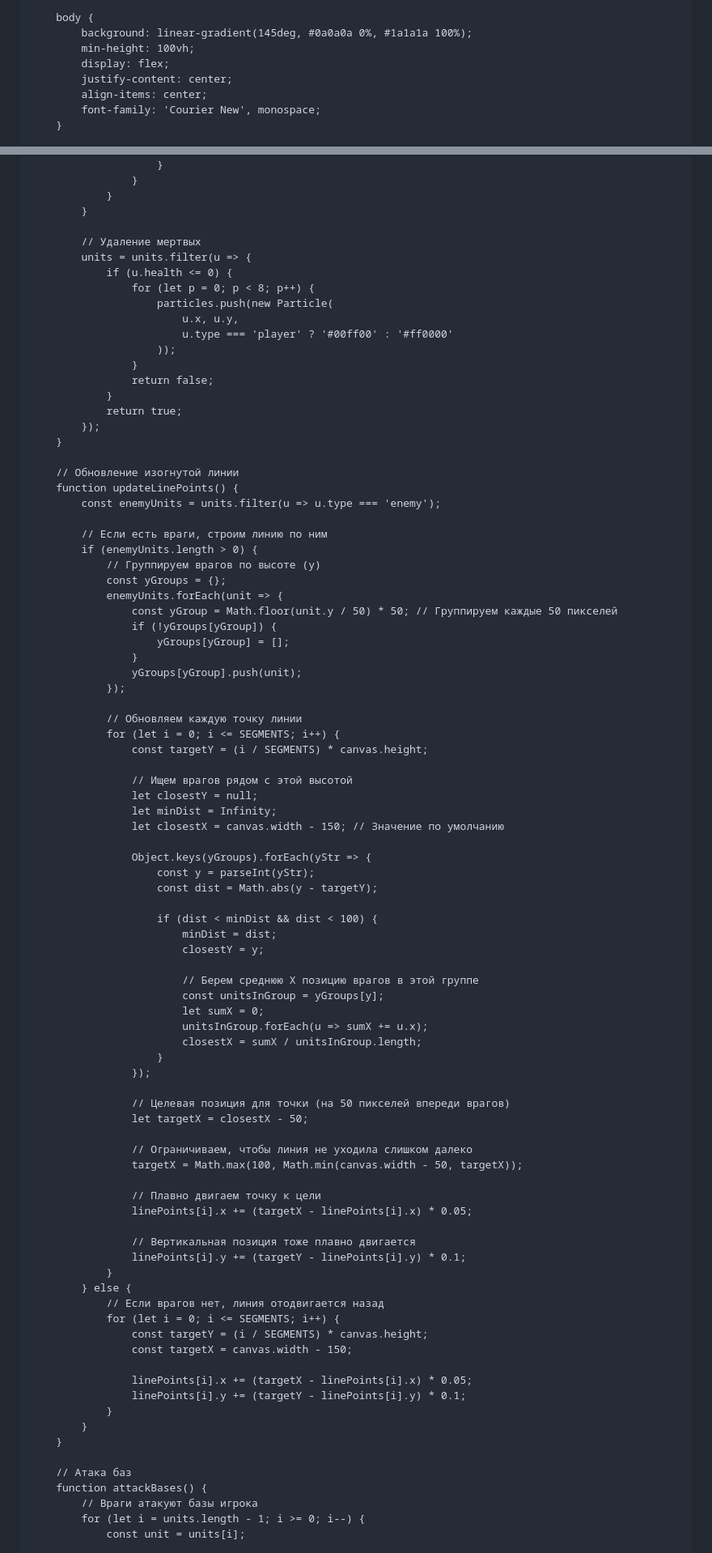
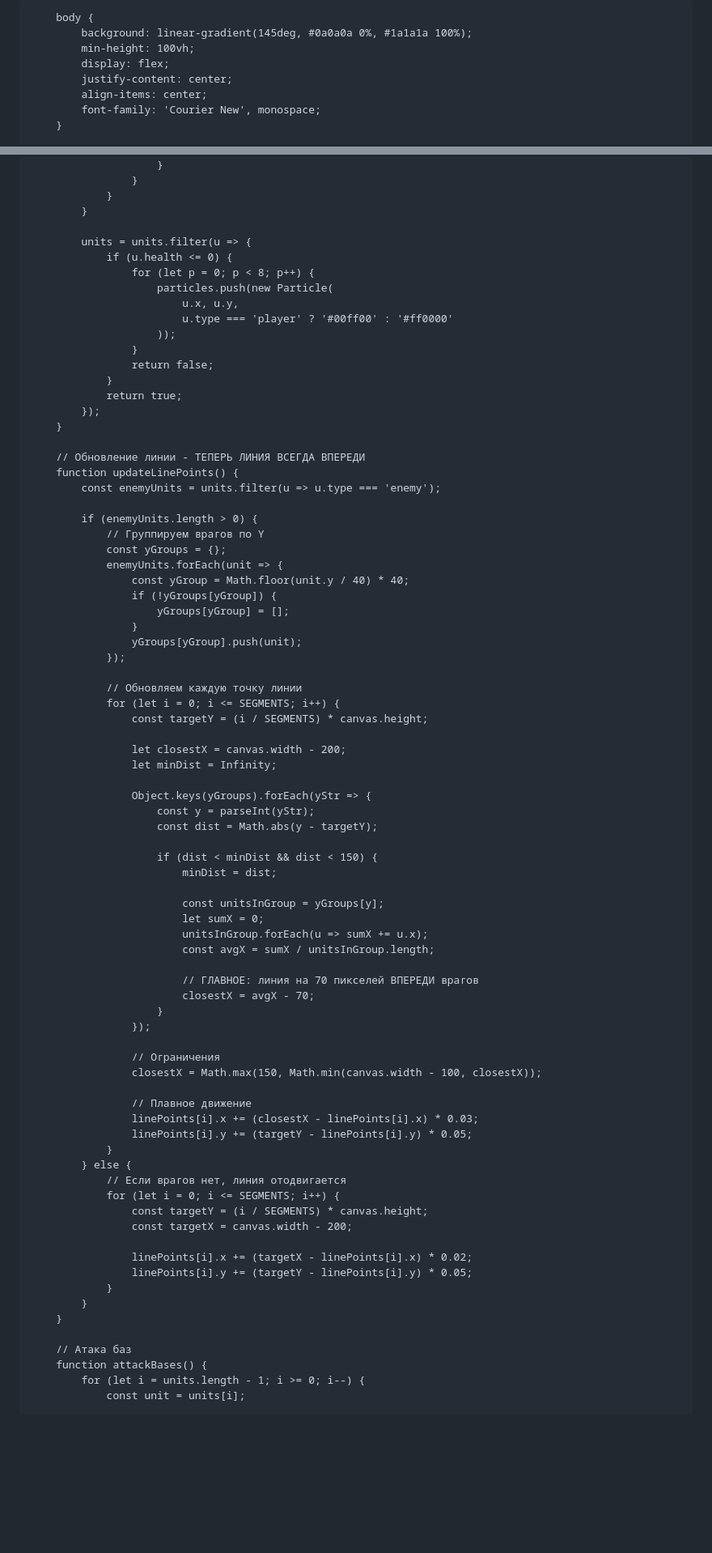
Before and after one commit to OGUR4IK12/operation-X, a Markdown page: README.md, 2 parts joined by grey strips. Shown at 81% size. Rendered like a GitHub page; blank space fills up the shorter version.

```diff
--- a/README.md
+++ b/README.md
@@ -2,7 +2,7 @@
 <html lang="ru">
 <head>
     <meta charset="UTF-8">
-    <title>Война Тысячи Тысяч — Изогнутая Линия</title>
+    <title>Война Тысячи Тысяч — Линия Впереди</title>
     <style>
         * {
             margin: 0;
@@ -580,7 +573,6 @@
                 }
             }
 
-            // Удаление мертвых
             units = units.filter(u => {
                 if (u.health <= 0) {
                     for (let p = 0; p < 8; p++) {
@@ -595,16 +587,15 @@
             });
         }
 
-        // Обновление изогнутой линии
+        // Обновление линии - ТЕПЕРЬ ЛИНИЯ ВСЕГДА ВПЕРЕДИ
         function updateLinePoints() {
             const enemyUnits = units.filter(u => u.type === 'enemy');
 
-            // Если есть враги, строим линию по ним
             if (enemyUnits.length > 0) {
-                // Группируем врагов по высоте (y)
+                // Группируем врагов по Y
                 const yGroups = {};
                 enemyUnits.forEach(unit => {
-                    const yGroup = Math.floor(unit.y / 50) * 50; // Группируем каждые 50 пикселей
+                    const yGroup = Math.floor(unit.y / 40) * 40;
                     if (!yGroups[yGroup]) {
                         yGroups[yGroup] = [];
                     }
@@ -615,54 +606,47 @@
                 for (let i = 0; i <= SEGMENTS; i++) {
                     const targetY = (i / SEGMENTS) * canvas.height;
 
-                    // Ищем врагов рядом с этой высотой
-                    let closestY = null;
+                    let closestX = canvas.width - 200;
                     let minDist = Infinity;
-                    let closestX = canvas.width - 150; // Значение по умолчанию
 
                     Object.keys(yGroups).forEach(yStr => {
                         const y = parseInt(yStr);
                         const dist = Math.abs(y - targetY);
 
-                        if (dist < minDist && dist < 100) {
+                        if (dist < minDist && dist < 150) {
                             minDist = dist;
-                            closestY = y;
 
-                            // Берем среднюю X позицию врагов в этой группе
                             const unitsInGroup = yGroups[y];
                             let sumX = 0;
                             unitsInGroup.forEach(u => sumX += u.x);
-                            closestX = sumX / unitsInGroup.length;
+                            const avgX = sumX / unitsInGroup.length;
+
+                            // ГЛАВНОЕ: линия на 70 пикселей ВПЕРЕДИ врагов
+                            closestX = avgX - 70;
                         }
                     });
 
-                    // Целевая позиция для точки (на 50 пикселей впереди врагов)
-                    let targetX = closestX - 50;
+                    // Ограничения
+                    closestX = Math.max(150, Math.min(canvas.width - 100, closestX));
 
-                    // Ограничиваем, чтобы линия не уходила слишком далеко
-                    targetX = Math.max(100, Math.min(canvas.width - 50, targetX));
-
-                    // Плавно двигаем точку к цели
-                    linePoints[i].x += (targetX - linePoints[i].x) * 0.05;
-
-                    // Вертикальная позиция тоже плавно двигается
-                    linePoints[i].y += (targetY - linePoints[i].y) * 0.1;
+                    // Плавное движение
+                    linePoints[i].x += (closestX - linePoints[i].x) * 0.03;
+                    linePoints[i].y += (targetY - linePoints[i].y) * 0.05;
                 }
             } else {
-                // Если врагов нет, линия отодвигается назад
+                // Если врагов нет, линия отодвигается
                 for (let i = 0; i <= SEGMENTS; i++) {
                     const targetY = (i / SEGMENTS) * canvas.height;
-                    const targetX = canvas.width - 150;
+                    const targetX = canvas.width - 200;
 
-                    linePoints[i].x += (targetX - linePoints[i].x) * 0.05;
-                    linePoints[i].y += (targetY - linePoints[i].y) * 0.1;
+                    linePoints[i].x += (targetX - linePoints[i].x) * 0.02;
+                    linePoints[i].y += (targetY - linePoints[i].y) * 0.05;
                 }
             }
         }
 
         // Атака баз
         function attackBases() {
-            // Враги атакуют базы игрока
             for (let i = units.length - 1; i >= 0; i--) {
                 const unit = units[i];
 
```
Also changed, not shown: other parts of README.md (+73 -93 lines).
